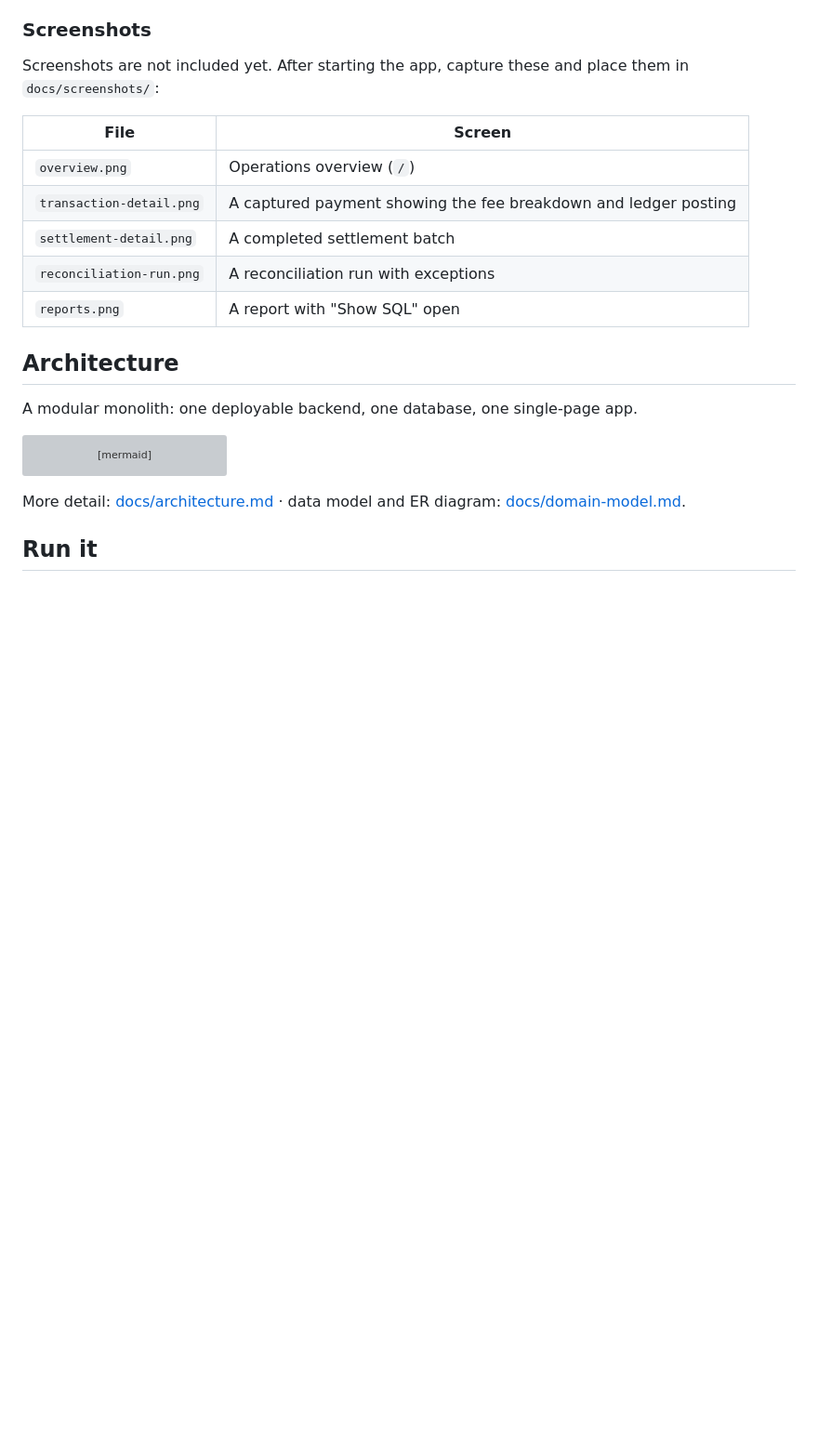
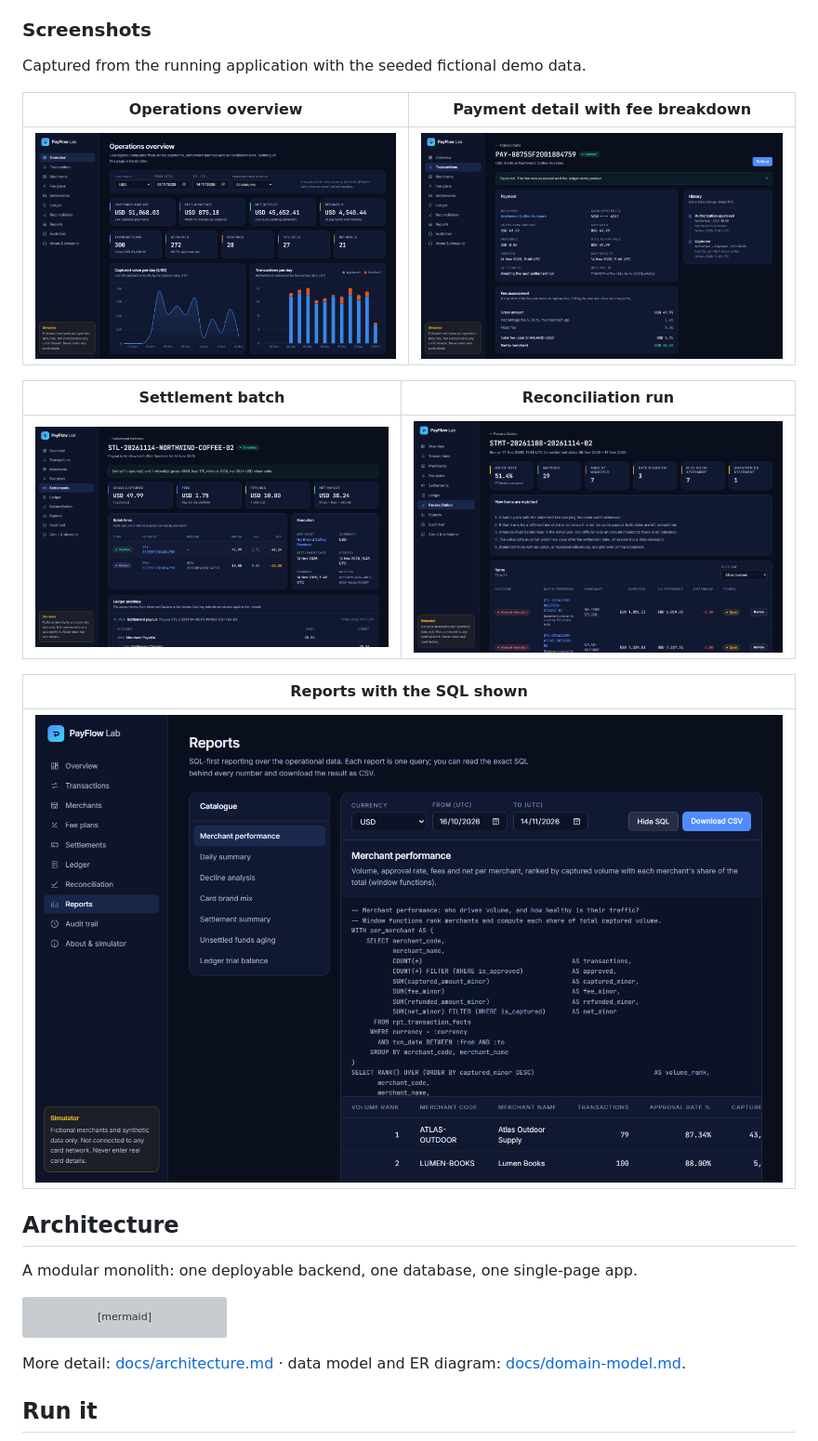
Before and after one commit to hasnaat93/payflow-lab, a Markdown page: README.md, the part around the change. Shown at 93% size. Rendered like a GitHub page; pictures changed too: docs/screenshots/overview.png (added), docs/screenshots/reconciliation-run.png (added), docs/screenshots/reports.png (added); blank space fills up the shorter version; grey boxes are pictures that could not be loaded.

Commit message:
Add screenshots and record browser walkthrough results

```diff
--- a/README.md
+++ b/README.md
@@ -28,15 +28,19 @@ Operations overview · Transactions and payment detail · Merchants · Fee plans
 
 ### Screenshots
 
-Screenshots are not included yet. After starting the app, capture these and place them in `docs/screenshots/`:
+Captured from the running application with the seeded fictional demo data.
 
-| File | Screen |
+| Operations overview | Payment detail with fee breakdown |
 |---|---|
-| `overview.png` | Operations overview (`/`) |
-| `transaction-detail.png` | A captured payment showing the fee breakdown and ledger posting |
-| `settlement-detail.png` | A completed settlement batch |
-| `reconciliation-run.png` | A reconciliation run with exceptions |
-| `reports.png` | A report with "Show SQL" open |
+| ![Operations overview](docs/screenshots/overview.png) | ![Payment detail](docs/screenshots/transaction-detail.png) |
+
+| Settlement batch | Reconciliation run |
+|---|---|
+| ![Settlement batch](docs/screenshots/settlement-detail.png) | ![Reconciliation run](docs/screenshots/reconciliation-run.png) |
+
+| Reports with the SQL shown |
+|---|
+| ![Reports](docs/screenshots/reports.png) |
 
 ## Architecture
 
```
Also changed, not shown: IMPLEMENTATION_STATUS.md (+7 -7 lines).
